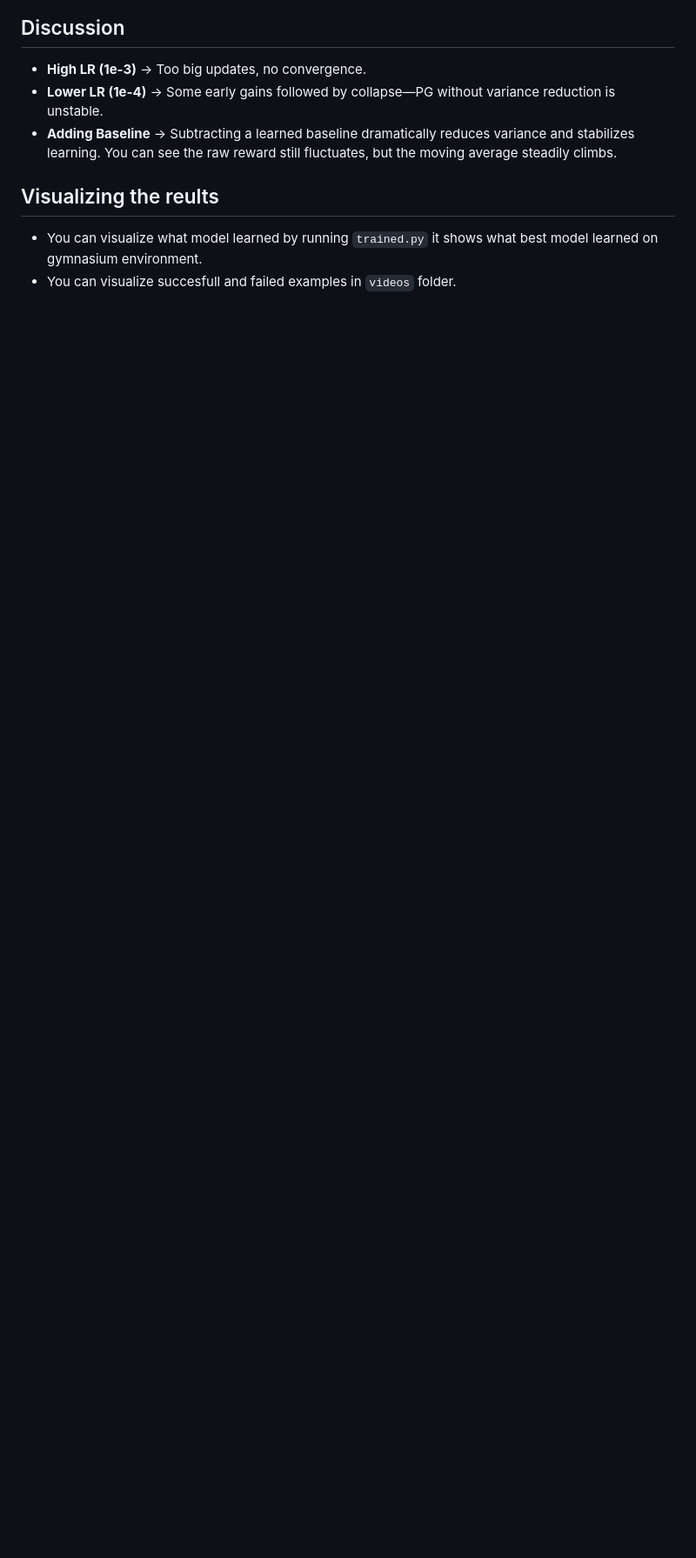
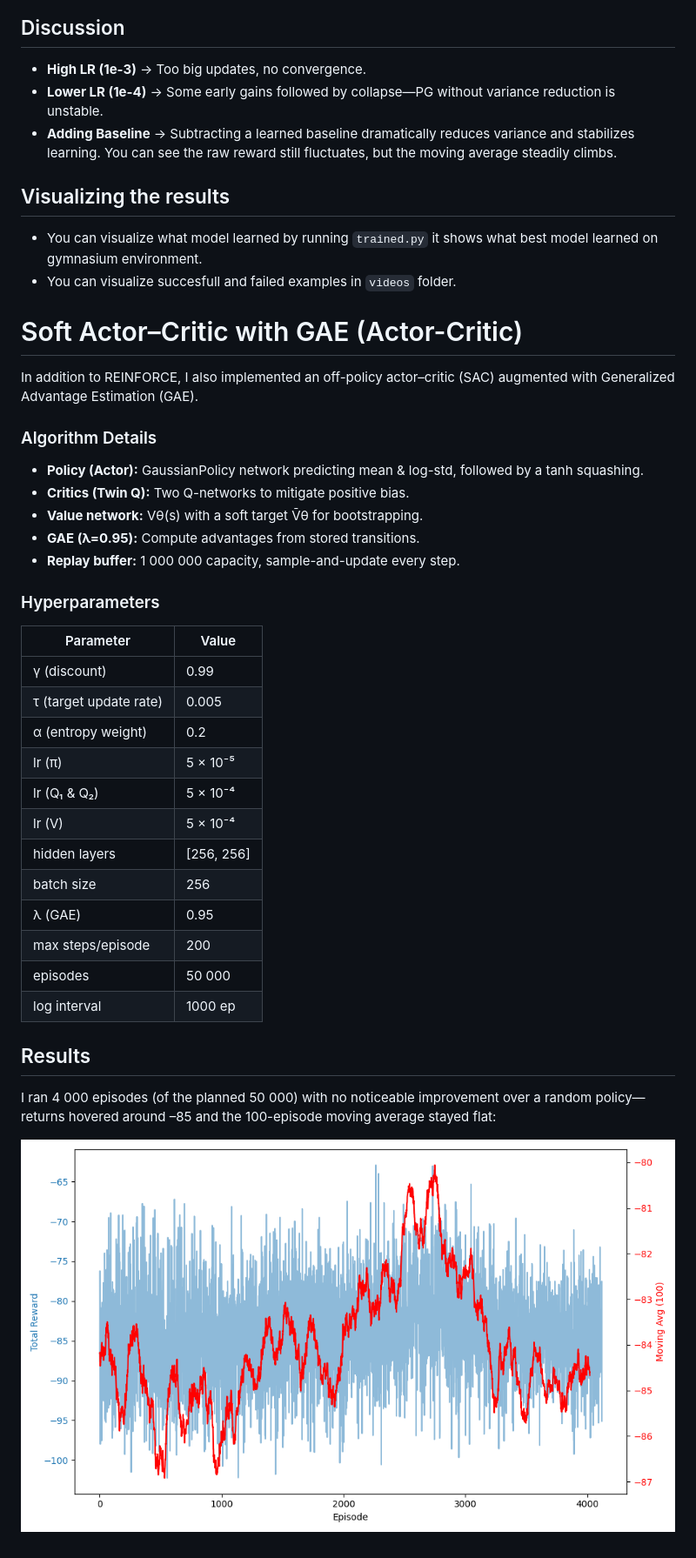
Before and after one commit to Refref18/CMPE591_HOMEWORK3, a Markdown page: README.md, the part around the change printed below. Shown: that part at 87% size. GitHub-like rendering; blank space fills up the shorter version.

Commit message:
actor critic added to readme

```diff
--- a/README.md
+++ b/README.md
@@ -55,7 +55,43 @@ We ran four sets of experiments:
 - **Lower LR (1e-4)** → Some early gains followed by collapse—PG without variance reduction is unstable.
 - **Adding Baseline** → Subtracting a learned baseline dramatically reduces variance and stabilizes learning. You can see the raw reward still fluctuates, but the moving average steadily climbs.
 
-## Visualizing the reults
+## Visualizing the results
 
 - You can visualize what model learned by running `trained.py` it shows what best model learned on gymnasium environment.
 - You can visualize succesfull and failed examples in `videos` folder.
+
+
+# Soft Actor–Critic with GAE (Actor-Critic)
+
+In addition to REINFORCE, I also implemented an off-policy actor–critic (SAC) augmented with Generalized Advantage Estimation (GAE).
+
+### Algorithm Details
+
+- **Policy (Actor):** GaussianPolicy network predicting mean & log-std, followed by a tanh squashing.
+- **Critics (Twin Q):** Two Q-networks to mitigate positive bias.
+- **Value network:** Vθ(s) with a soft target V̄θ for bootstrapping.
+- **GAE (λ=0.95):** Compute advantages from stored transitions.
+- **Replay buffer:** 1 000 000 capacity, sample-and-update every step.
+
+### Hyperparameters
+
+| Parameter               | Value        |
+|-------------------------|--------------|
+| γ (discount)            | 0.99         |
+| τ (target update rate)  | 0.005        |
+| α (entropy weight)      | 0.2          |
+| lr (π)                  | 5 × 10⁻⁵     |
+| lr (Q₁ & Q₂)            | 5 × 10⁻⁴     |
+| lr (V)                  | 5 × 10⁻⁴     |
+| hidden layers           | [256, 256]   |
+| batch size              | 256          |
+| λ (GAE)                 | 0.95         |
+| max steps/episode       | 200          |
+| episodes                | 50 000       |
+| log interval            | 1000 ep      |
+
+
+## Results
+I ran 4 000 episodes (of the planned 50 000) with no noticeable improvement over a random policy—returns hovered around –85 and the 100-episode moving average stayed flat:
+
+![Final Actor-critic plot](plots/total_reward_plot_2025-04-22_18-16-54.png)
```
Also changed, not shown: other parts of README.md (+1 -1 lines).
